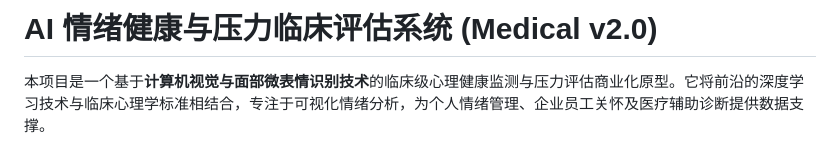
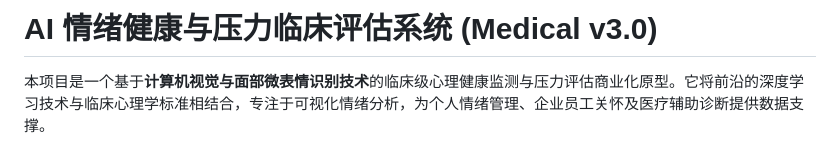
Before and after one commit to nianqingren12/new_deeplearn, a Markdown page: README.md, the part around the change. Rendered like a GitHub page.

Commit message:
Update project version from v2.0 to v3.0

```diff
--- a/README.md
+++ b/README.md
@@ -1,4 +1,4 @@
-# AI 情绪健康与压力临床评估系统 (Medical v2.0)
+# AI 情绪健康与压力临床评估系统 (Medical v3.0)
 
 本项目是一个基于**计算机视觉与面部微表情识别技术**的临床级心理健康监测与压力评估商业化原型。它将前沿的深度学习技术与临床心理学标准相结合，专注于可视化情绪分析，为个人情绪管理、企业员工关怀及医疗辅助诊断提供数据支撑。
 
```
